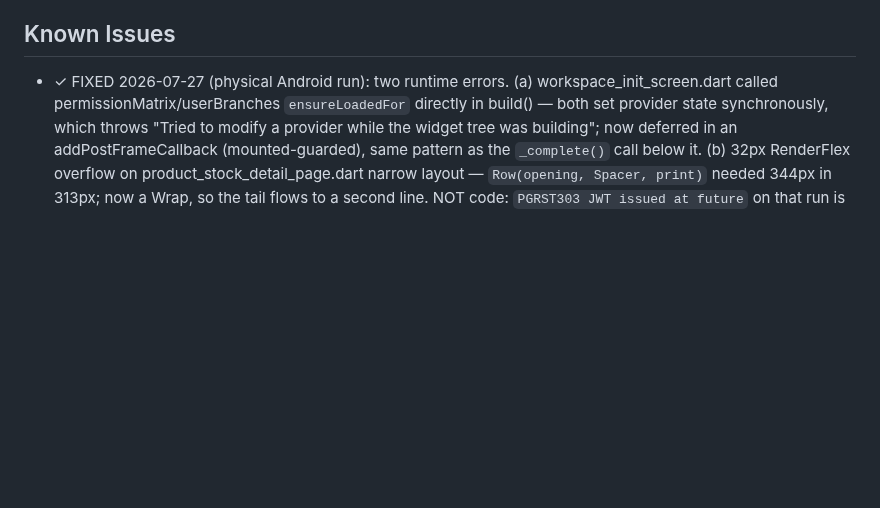
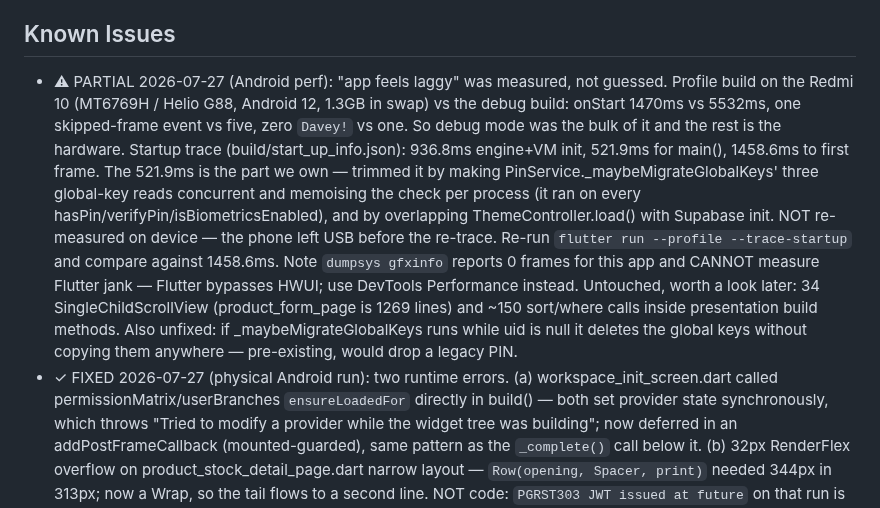
Before and after one commit to RaoAhmadRaza/posapplication-, a Markdown page: docs/PROJECT_STATE.md, the part around the change. Drawn GitHub-style; blank space fills up the shorter version.

Commit message:
docs: record the Android performance measurements and what is left
Captures the debug-vs-profile numbers, the startup trace breakdown, and the
two follow-ups: the change is not re-measured on device, and dumpsys gfxinfo
cannot see Flutter frames so DevTools is the right instrument. Also notes the
pre-existing null-uid path in _maybeMigrateGlobalKeys that deletes the global
keys without copying them.

```diff
--- a/docs/PROJECT_STATE.md
+++ b/docs/PROJECT_STATE.md
@@ -820,6 +820,18 @@ No partials on the Voxa path (tap to start, tap to stop→transcribe). Mics gate
 NOT verified on-device; needs Voxa running/reachable on the Windows box.
 
 ## Known Issues
+- ⚠ PARTIAL 2026-07-27 (Android perf): "app feels laggy" was measured, not guessed. Profile build on the Redmi 10
+  (MT6769H / Helio G88, Android 12, 1.3GB in swap) vs the debug build: onStart 1470ms vs 5532ms, one skipped-frame
+  event vs five, zero `Davey!` vs one. So debug mode was the bulk of it and the rest is the hardware. Startup trace
+  (build/start_up_info.json): 936.8ms engine+VM init, 521.9ms for main(), 1458.6ms to first frame. The 521.9ms is
+  the part we own — trimmed it by making PinService._maybeMigrateGlobalKeys' three global-key reads concurrent and
+  memoising the check per process (it ran on every hasPin/verifyPin/isBiometricsEnabled), and by overlapping
+  ThemeController.load() with Supabase init. NOT re-measured on device — the phone left USB before the re-trace.
+  Re-run `flutter run --profile --trace-startup` and compare against 1458.6ms. Note `dumpsys gfxinfo` reports
+  0 frames for this app and CANNOT measure Flutter jank — Flutter bypasses HWUI; use DevTools Performance instead.
+  Untouched, worth a look later: 34 SingleChildScrollView (product_form_page is 1269 lines) and ~150 sort/where
+  calls inside presentation build methods. Also unfixed: if _maybeMigrateGlobalKeys runs while uid is null it
+  deletes the global keys without copying them anywhere — pre-existing, would drop a legacy PIN.
 - ✓ FIXED 2026-07-27 (physical Android run): two runtime errors. (a) workspace_init_screen.dart called
   permissionMatrix/userBranches `ensureLoadedFor` directly in build() — both set provider state synchronously,
   which throws "Tried to modify a provider while the widget tree was building"; now deferred in an
```
